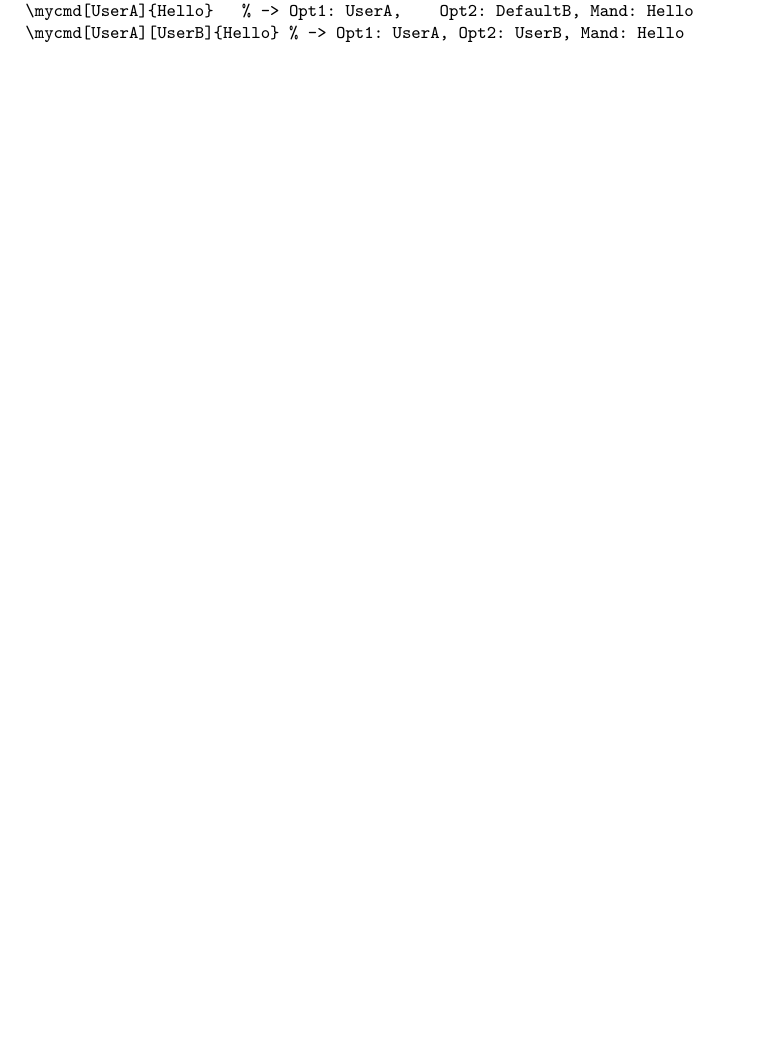
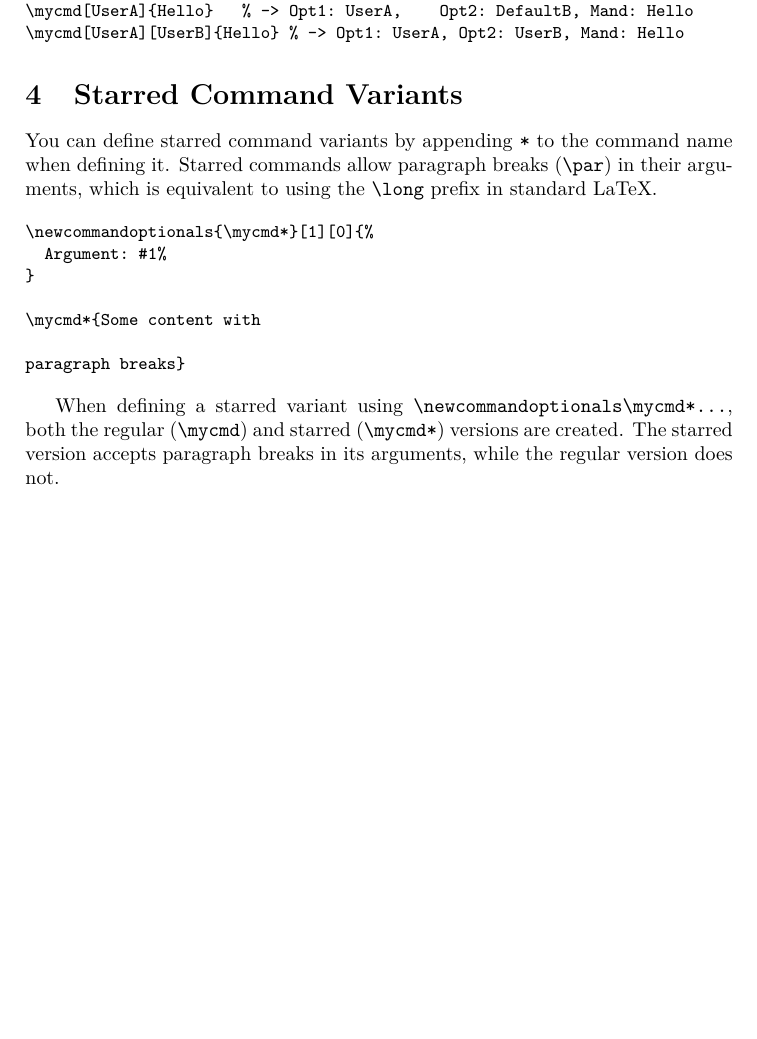
Before and after one commit to sergiomtzlosa/commandoptionals, a LaTeX document (commandoptionals.tex, which reads commandoptionals.sty): part of page 2 of 2, cut so that both start at the same text. Compiled offline with pdfLaTeX.

Commit message:
modified for star command

```diff
--- a/commandoptionals.sty
+++ b/commandoptionals.sty
@@ -2,27 +2,38 @@
 \ProvidesPackage{commandoptionals}[2026/01/31 v1.2 Command with variable optionals]
 
 \RequirePackage{xparse}
+\RequirePackage{suffix}
 
 \ExplSyntaxOn
 
+% Variables to store counts and temporary lists
 \int_new:N \l__cmdopt_opt_count_int
 \int_new:N \l__cmdopt_mand_count_int
 \int_new:N \l__cmdopt_total_count_int
 \tl_new:N \l__cmdopt_arg_spec_tl
 \tl_new:N \l__cmdopt_cmd_name_tl
+\tl_new:N \l__cmdopt_base_name_tl
 \seq_new:N \l__cmdopt_defaults_seq
+\bool_new:N \l__cmdopt_long_bool
+\bool_new:N \l__cmdopt_has_star_bool
 
+% Error message
 \msg_new:nnn { commandoptionals } { too-many-args }
 {
 	The~sum~of~optional~(#1)~and~mandatory~(#2)~arguments~must~be~maximum~9.
 }
 
+% Main command: \newcommandoptionals{\cmd}[N][M]
 \NewDocumentCommand{\newcommandoptionals}{ m O{0} O{0} }
 {
+	% Default: no \long flag
+	\bool_set_false:N \l__cmdopt_long_bool
+	% Setup command name and argument counts
 	\tl_set:Nn \l__cmdopt_cmd_name_tl { #1 }
 	\int_set:Nn \l__cmdopt_opt_count_int { #2 }
 	\int_set:Nn \l__cmdopt_mand_count_int { #3 }
 
+	% Check constraints
 	\int_set:Nn \l__cmdopt_total_count_int { \l__cmdopt_opt_count_int + \l__cmdopt_mand_count_int }
 	\int_compare:nNnTF { \l__cmdopt_total_count_int } > { 9 }
 	{
@@ -53,26 +68,70 @@
 	\__cmdopt_scan_defaults:n { \int_eval:n { #1 - 1 } }
 }
 
+% Read body: { ... }
 \NewDocumentCommand{ \__cmdopt_read_body:w } { +m }
 {
 	\__cmdopt_define_command:n { #1 }
 }
 
+% Helper token list for building definitions
+\tl_new:N \l__cmdopt_def_tl
+
 \cs_new_protected:Npn \__cmdopt_define_command:n #1
 {
 	\tl_clear:N \l__cmdopt_arg_spec_tl
+	\bool_set_false:N \l__cmdopt_has_star_bool
 
+	% Check if command name contains * and extract base name
+	\tl_if_in:NnTF \l__cmdopt_cmd_name_tl { * }
+	{
+		\bool_set_true:N \l__cmdopt_has_star_bool
+		% Extract base name (everything except last character which is *)
+		\tl_set_eq:NN \l__cmdopt_base_name_tl \l__cmdopt_cmd_name_tl
+		\tl_remove_once:Nn \l__cmdopt_base_name_tl { * }
+	}
+	{
+		\tl_set_eq:NN \l__cmdopt_base_name_tl \l__cmdopt_cmd_name_tl
+	}
+
+	% Append Optional specs O{default}
 	\seq_map_inline:Nn \l__cmdopt_defaults_seq
 	{
 		\tl_put_right:Nn \l__cmdopt_arg_spec_tl { O{ ##1 } }
 	}
 
+	% Append Mandatory specs (with + prefix for paragraph breaks if starred)
 	\int_step_inline:nn { \l__cmdopt_mand_count_int }
 	{
-		\tl_put_right:Nn \l__cmdopt_arg_spec_tl { m }
+		\bool_if:NTF \l__cmdopt_has_star_bool
+		{
+			% Starred version: use +m to allow \par in arguments (equivalent to \long)
+			\tl_put_right:Nn \l__cmdopt_arg_spec_tl { +m }
+		}
+		{
+			% Non-starred: normal mandatory argument
+			\tl_put_right:Nn \l__cmdopt_arg_spec_tl { m }
+		}
 	}
 
-	\use:x { \DeclareDocumentCommand \exp_not:V \l__cmdopt_cmd_name_tl { \l__cmdopt_arg_spec_tl } } { #1 }
+	% Define the command
+	\bool_if:NTF \l__cmdopt_has_star_bool
+	{
+		% Define starred version
+		\use:x
+		{
+			\WithSuffix \DeclareDocumentCommand \exp_not:V \l__cmdopt_base_name_tl *
+			{ \l__cmdopt_arg_spec_tl }
+		} { #1 }
+	}
+	{
+		% Define normally without star
+		\use:x
+		{
+			\DeclareDocumentCommand \exp_not:V \l__cmdopt_cmd_name_tl
+			{ \l__cmdopt_arg_spec_tl }
+		} { #1 }
+	}
 }
 
 \ExplSyntaxOff
--- a/commandoptionals.tex
+++ b/commandoptionals.tex
@@ -59,4 +59,20 @@ It is possible to have zero optional arguments ($\texttt{<num\_opt>} = 0$) or ze
 \mycmd[UserA][UserB]{Hello} % -> Opt1: UserA, Opt2: UserB, Mand: Hello
 \end{verbatim}
 
+\section{Starred Command Variants}
+
+You can define starred command variants by appending \texttt{*} to the command name when defining it. Starred commands allow paragraph breaks (\texttt{\textbackslash par}) in their arguments, which is equivalent to using the \texttt{\textbackslash long} prefix in standard LaTeX.
+
+\begin{verbatim}
+\newcommandoptionals{\mycmd*}[1][0]{%
+  Argument: #1%
+}
+
+\mycmd*{Some content with
+
+paragraph breaks}
+\end{verbatim}
+
+When defining a starred variant using \texttt{\textbackslash newcommandoptionals{\textbackslash mycmd*}...}, both the regular (\texttt{\textbackslash mycmd}) and starred (\texttt{\textbackslash mycmd*}) versions are created. The starred version accepts paragraph breaks in its arguments, while the regular version does not.
+
 \end{document}
```
Also changed, not shown: CTAN/commandoptionals/commandoptionals.pdf, CTAN/commandoptionals/commandoptionals.sty (indentation only), README.md, commandoptionals.pdf, test_commandoptionals.pdf, test_empty_brackets.pdf, test_zero_args.pdf, commandoptionals.sty (4 more changed lines).
